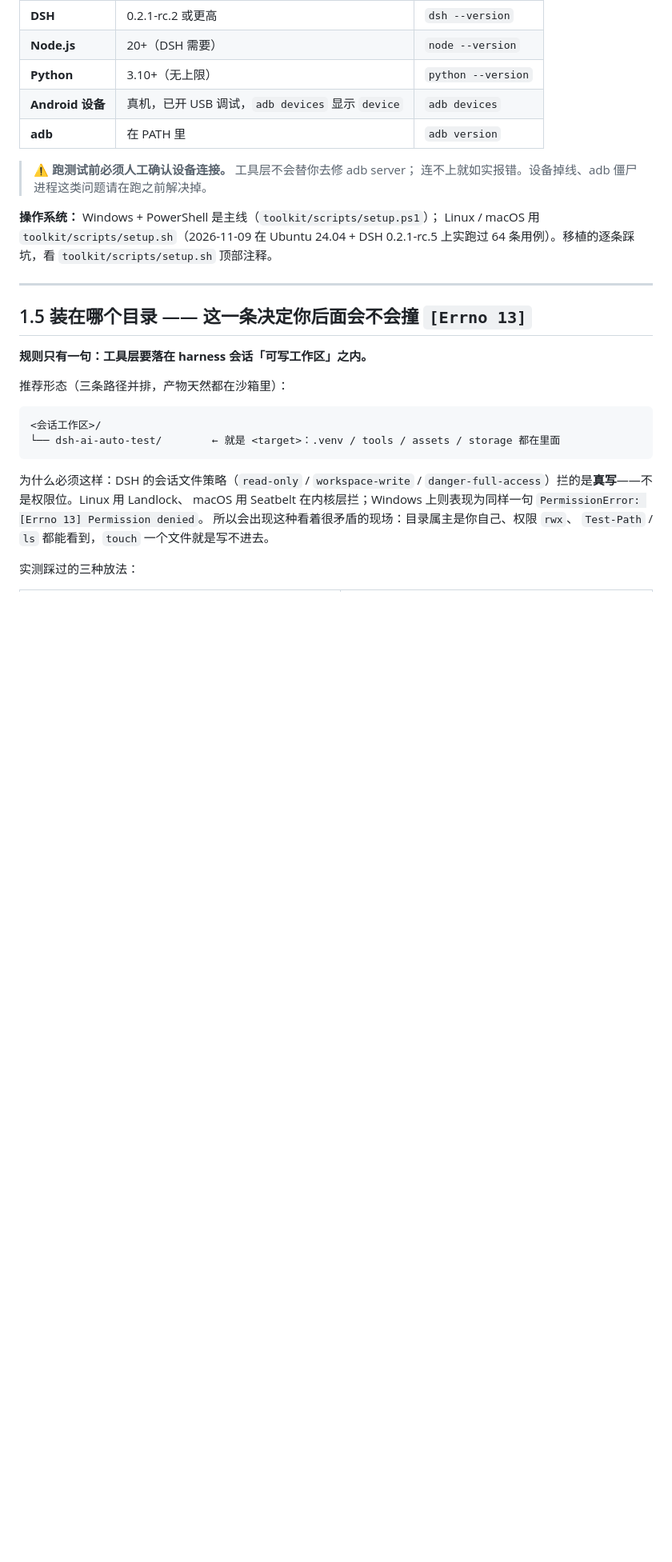
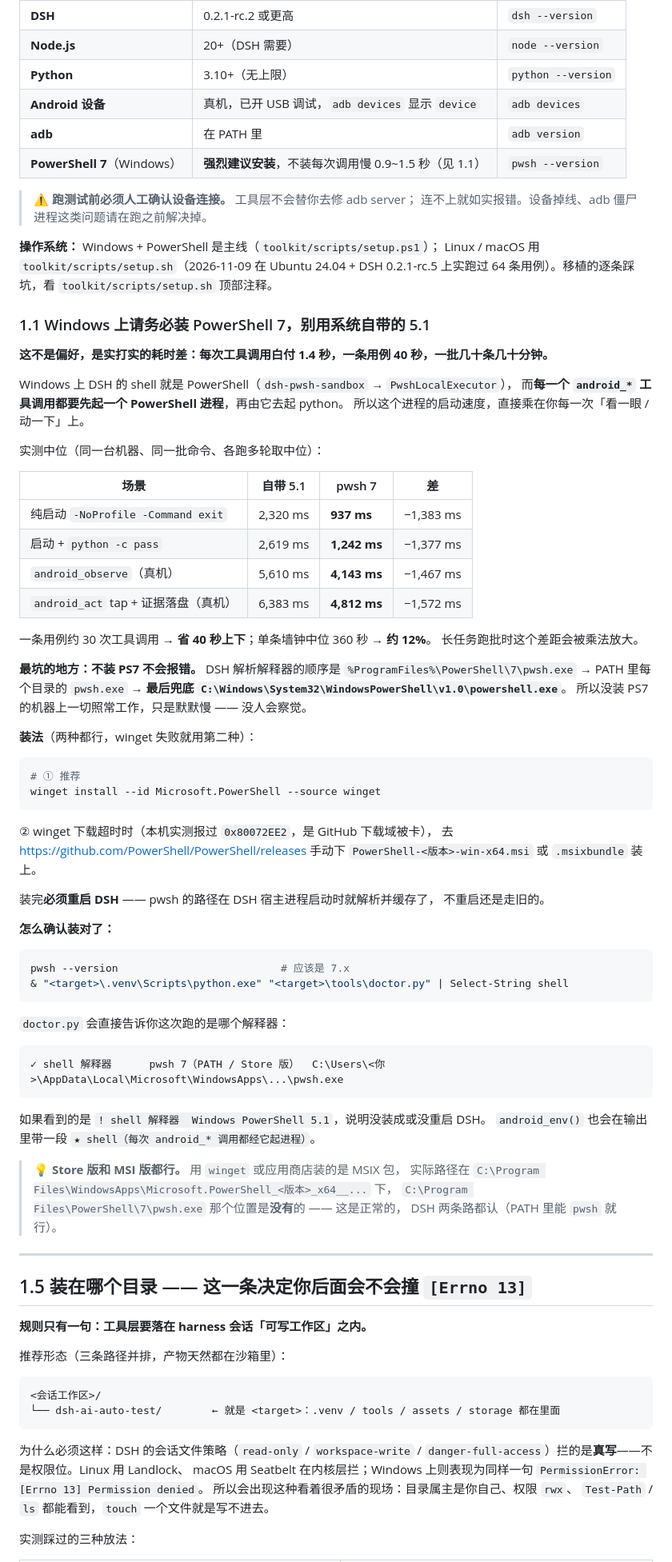
Before and after one commit to timlei138/dsh-android-ai-test, a Markdown page: 安装说明.md, the part around one of its changes. Shown at 80% size. Drawn GitHub-style; blank space fills up the shorter version.

Commit message:
docs(安装): 单独一节讲清楚为什么要装 PowerShell 7
DSH 在 Windows 上的 shell 是 pwsh，每个 android_* 工具调用都要先起一个
PowerShell 进程再由它起 python。pwsh 7 与系统自带 5.1 的启动开销实测差一倍多
（中位 937ms vs 2320ms），落在 5.1 上每次白付约 1.4 秒：一条用例三十来次调用
约 40 秒，一批几十条约几十分钟。

而且不装 PS7 不会报错 —— DSH 的 resolvePwshPath() 找不到 pwsh.exe 会静默
兜底到 System32 里的 5.1，一切照常工作，只是慢。

所以：
- 前置条件表加一行 PowerShell 7
- 新增 1.1 节：实测对照表、装法（winget + GitHub 手动兜底）、装完必须重启
  DSH、怎么用 doctor.py 确认装对了、Store/MSI 两种路径都对
- 第 4 步 ③ 那段"为什么写 powershell 而不是 pwsh"改成分工说明：安装阶段
  用 powershell 是为了兼容还没装 PS7 的人，跑用例前仍要装
- 常见问题加 Q：跑起来感觉慢 —— 先查 shell 解释器

````diff
--- a/安装说明.md
+++ b/安装说明.md
@@ -41,6 +41,7 @@
 | **Python** | 3.10+（无上限） | `python --version` |
 | **Android 设备** | 真机，已开 USB 调试，`adb devices` 显示 `device` | `adb devices` |
 | **adb** | 在 PATH 里 | `adb version` |
+| **PowerShell 7**（Windows） | **强烈建议安装**，不装每次调用慢 0.9~1.5 秒（见 1.1） | `pwsh --version` |
 
 > ⚠️ **跑测试前必须人工确认设备连接。** 工具层不会替你去修 adb server；
 > 连不上就如实报错。设备掉线、adb 僵尸进程这类问题请在跑之前解决掉。
@@ -48,6 +49,66 @@
 **操作系统：** Windows + PowerShell 是主线（`toolkit/scripts/setup.ps1`）；
 Linux / macOS 用 `toolkit/scripts/setup.sh`（2026-11-09 在 Ubuntu 24.04 + DSH 0.2.1-rc.5
 上实跑过 64 条用例）。移植的逐条踩坑，看 `toolkit/scripts/setup.sh` 顶部注释。
+
+### 1.1 Windows 上请务必装 PowerShell 7，别用系统自带的 5.1
+
+**这不是偏好，是实打实的耗时差：每次工具调用白付 1.4 秒，一条用例 40 秒，一批几十条几十分钟。**
+
+Windows 上 DSH 的 shell 就是 PowerShell（`dsh-pwsh-sandbox` → `PwshLocalExecutor`），
+而**每一个 `android_*` 工具调用都要先起一个 PowerShell 进程**，再由它去起 python。
+所以这个进程的启动速度，直接乘在你每一次「看一眼 / 动一下」上。
+
+实测中位（同一台机器、同一批命令、各跑多轮取中位）：
+
+| 场景 | 自带 5.1 | pwsh 7 | 差 |
+|---|---|---|---|
+| 纯启动 `-NoProfile -Command exit` | 2,320 ms | **937 ms** | −1,383 ms |
+| 启动 + `python -c pass` | 2,619 ms | **1,242 ms** | −1,377 ms |
+| `android_observe`（真机） | 5,610 ms | **4,143 ms** | −1,467 ms |
+| `android_act` tap + 证据落盘（真机） | 6,383 ms | **4,812 ms** | −1,572 ms |
+
+一条用例约 30 次工具调用 → **省 40 秒上下**；单条墙钟中位 360 秒 → **约 12%**。
+长任务跑批时这个差距会被乘法放大。
+
+**最坑的地方：不装 PS7 不会报错。** DSH 解析解释器的顺序是
+`%ProgramFiles%\PowerShell\7\pwsh.exe` → PATH 里每个目录的 `pwsh.exe`
+→ **最后兜底 `C:\Windows\System32\WindowsPowerShell\v1.0\powershell.exe`**。
+所以没装 PS7 的机器上一切照常工作，只是默默慢 —— 没人会察觉。
+
+**装法**（两种都行，winget 失败就用第二种）：
+
+```powershell
+# ① 推荐
+winget install --id Microsoft.PowerShell --source winget
+```
+
+② winget 下载超时时（本机实测报过 `0x80072EE2`，是 GitHub 下载域被卡），
+去 <https://github.com/PowerShell/PowerShell/releases> 手动下 `PowerShell-<版本>-win-x64.msi`
+或 `.msixbundle` 装上。
+
+装完**必须重启 DSH** —— pwsh 的路径在 DSH 宿主进程启动时就解析并缓存了，
+不重启还是走旧的。
+
+**怎么确认装对了：**
+
+```powershell
+pwsh --version                          # 应该是 7.x
+& "<target>\.venv\Scripts\python.exe" "<target>\tools\doctor.py" | Select-String shell
+```
+
+`doctor.py` 会直接告诉你这次跑的是哪个解释器：
+
+```
+✓ shell 解释器      pwsh 7（PATH / Store 版）  C:\Users\<你>\AppData\Local\Microsoft\WindowsApps\...\pwsh.exe
+```
+
+如果看到的是 `! shell 解释器  Windows PowerShell 5.1`，说明没装成或没重启 DSH。
+`android_env()` 也会在输出里带一段 `★ shell（每次 android_* 调用都经它起进程）`。
+
+> 💡 **Store 版和 MSI 版都行。** 用 `winget` 或应用商店装的是 MSIX 包，
+> 实际路径在 `C:\Program Files\WindowsApps\Microsoft.PowerShell_<版本>_x64__...` 下，
+> `C:\Program Files\PowerShell\7\pwsh.exe` 那个位置是**没有**的 —— 这是正常的，
+> DSH 两条路都认（PATH 里能 `pwsh` 就行）。
 
 ---
 
````
Also changed, not shown: other parts of 安装说明.md (+18 -3 lines).
